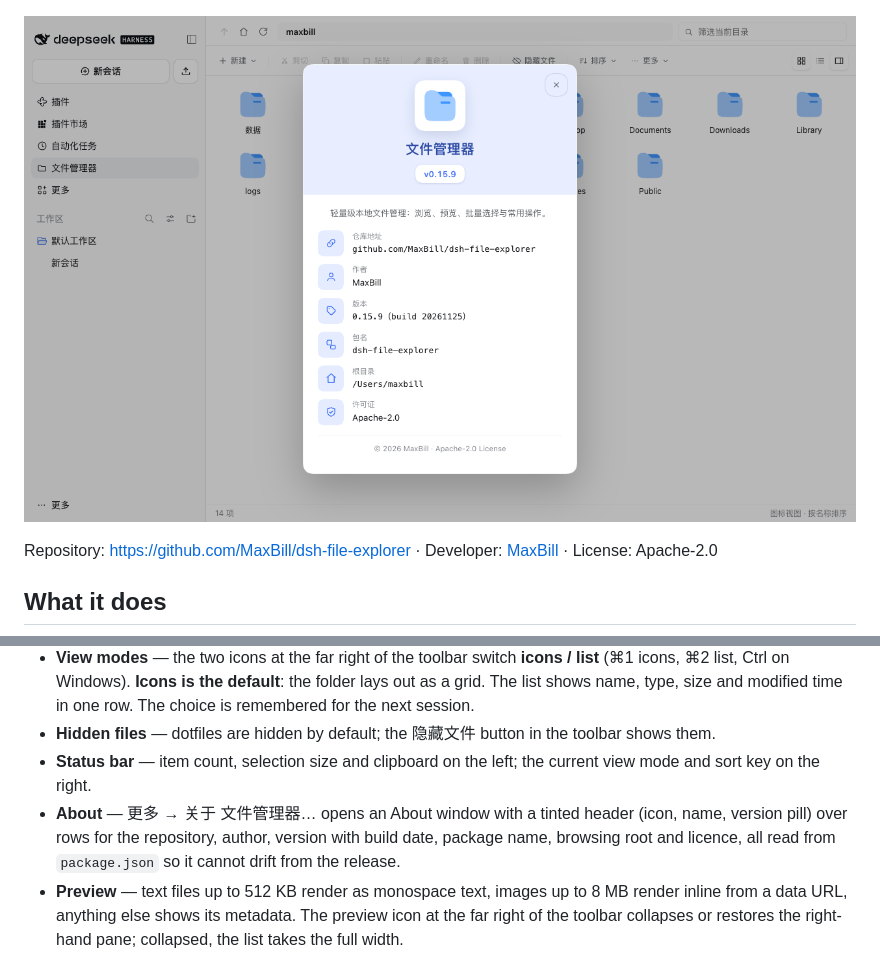
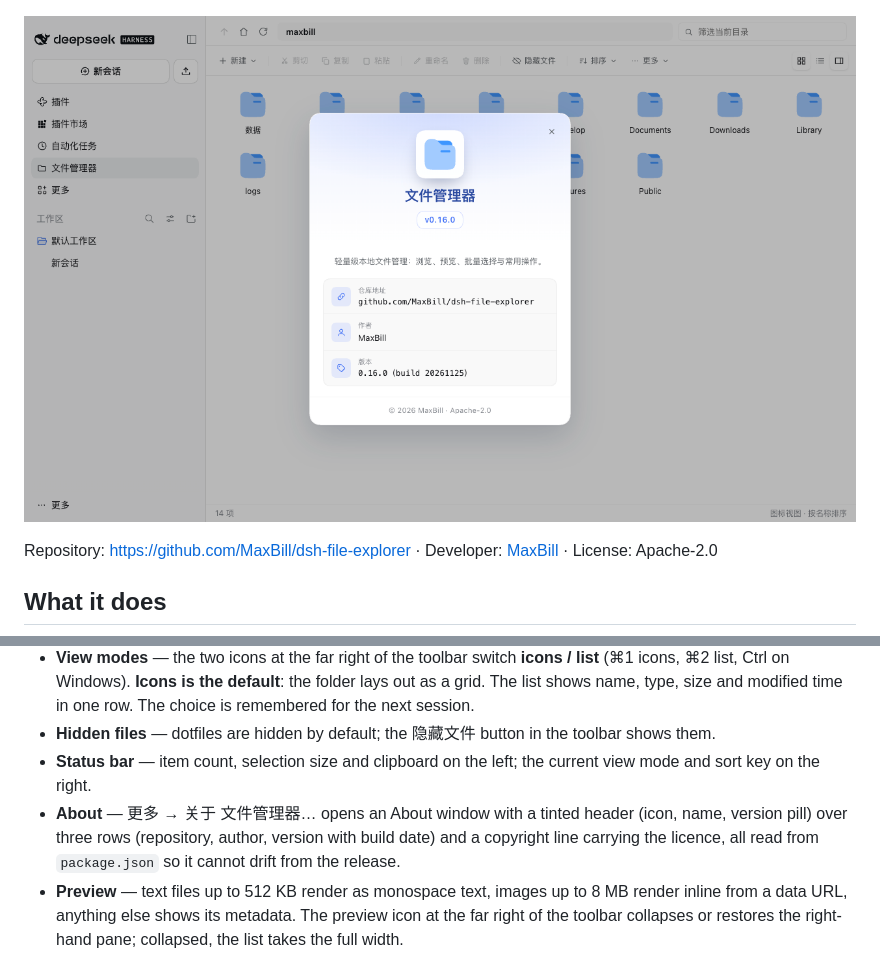
Before and after one commit to MaxBill/dsh-file-explorer, a Markdown page: README.md, 2 parts joined by grey strips. GitHub-like rendering; pictures changed too: docs/about.png.

```diff
--- a/README.md
+++ b/README.md
@@ -24,7 +24,7 @@ Repository: <https://github.com/MaxBill/dsh-file-explorer> · Developer: [MaxBil
 - **View modes** — the two icons at the far right of the toolbar switch **icons / list** (⌘1 icons, ⌘2 list, Ctrl on Windows). **Icons is the default**: the folder lays out as a grid. The list shows name, type, size and modified time in one row. The choice is remembered for the next session.
 - **Hidden files** — dotfiles are hidden by default; the 隐藏文件 button in the toolbar shows them.
 - **Status bar** — item count, selection size and clipboard on the left; the current view mode and sort key on the right.
-- **About** — 更多 → 关于 文件管理器… opens an About window with a tinted header (icon, name, version pill) over rows for the repository, author, version with build date, package name, browsing root and licence, all read from `package.json` so it cannot drift from the release.
+- **About** — 更多 → 关于 文件管理器… opens an About window with a tinted header (icon, name, version pill) over three rows (repository, author, version with build date) and a copyright line carrying the licence, all read from `package.json` so it cannot drift from the release.
 - **Preview** — text files up to 512 KB render as monospace text, images up to 8 MB render inline from a data URL, anything else shows its metadata. The preview icon at the far right of the toolbar collapses or restores the right-hand pane; collapsed, the list takes the full width.
 - **Details pane** — right-click "显示详情", or flip the right pane to 详情, to see name, type, size, location, created, modified and permissions. Folders have no preview, so selecting one shows its details (size reads as an item count).
 - **Quick toolbar** — **新建** (new folder / new file) first, then cut, copy, paste, rename and delete, then **排序** (name / size / modified) and **更多** (undo, select all, deselect all, invert selection, options) on the right. Buttons grey out when nothing is selected.
```
Also changed, not shown: README.zh.md (+1 -1 lines), 2 other files.
